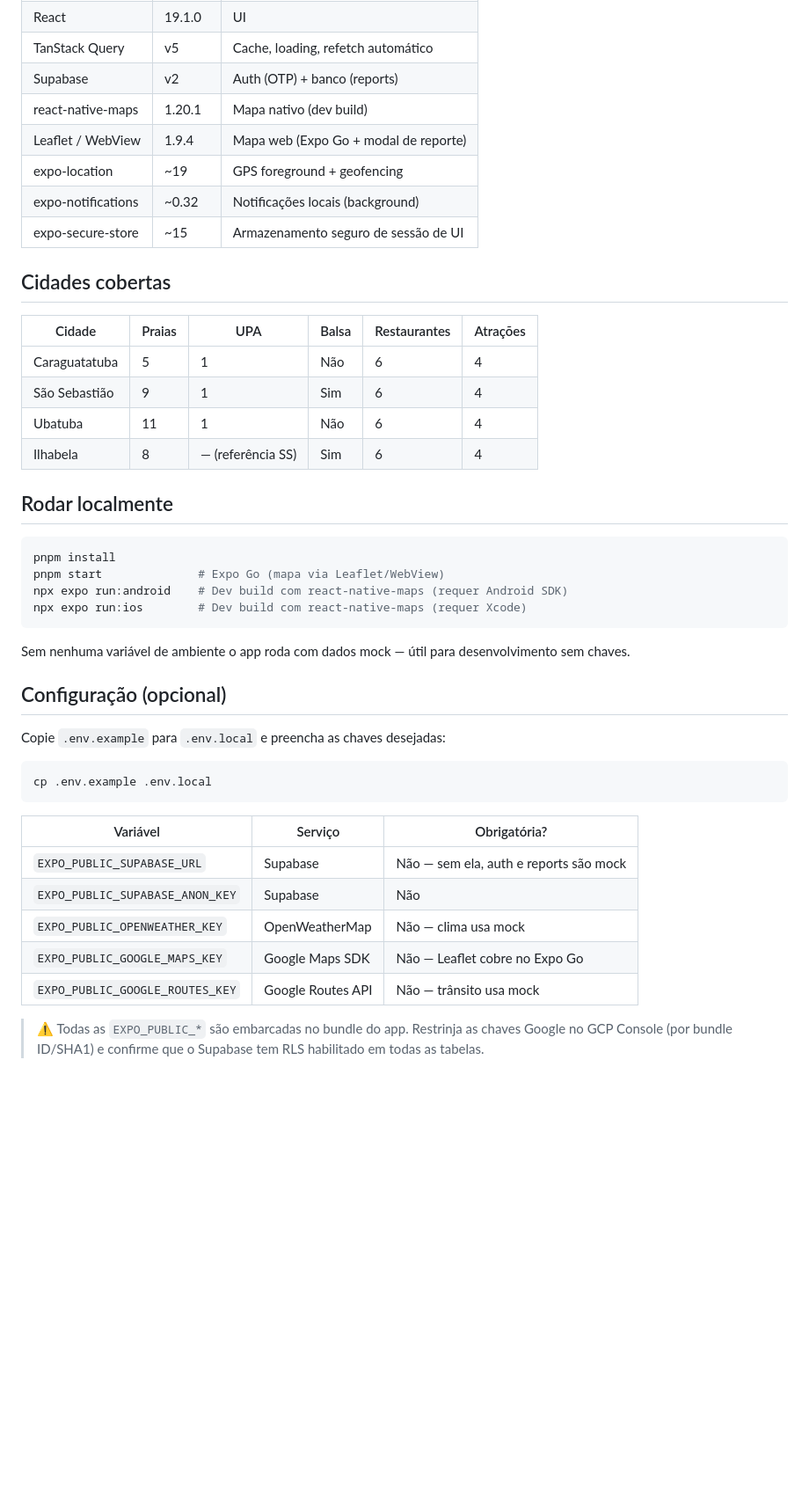
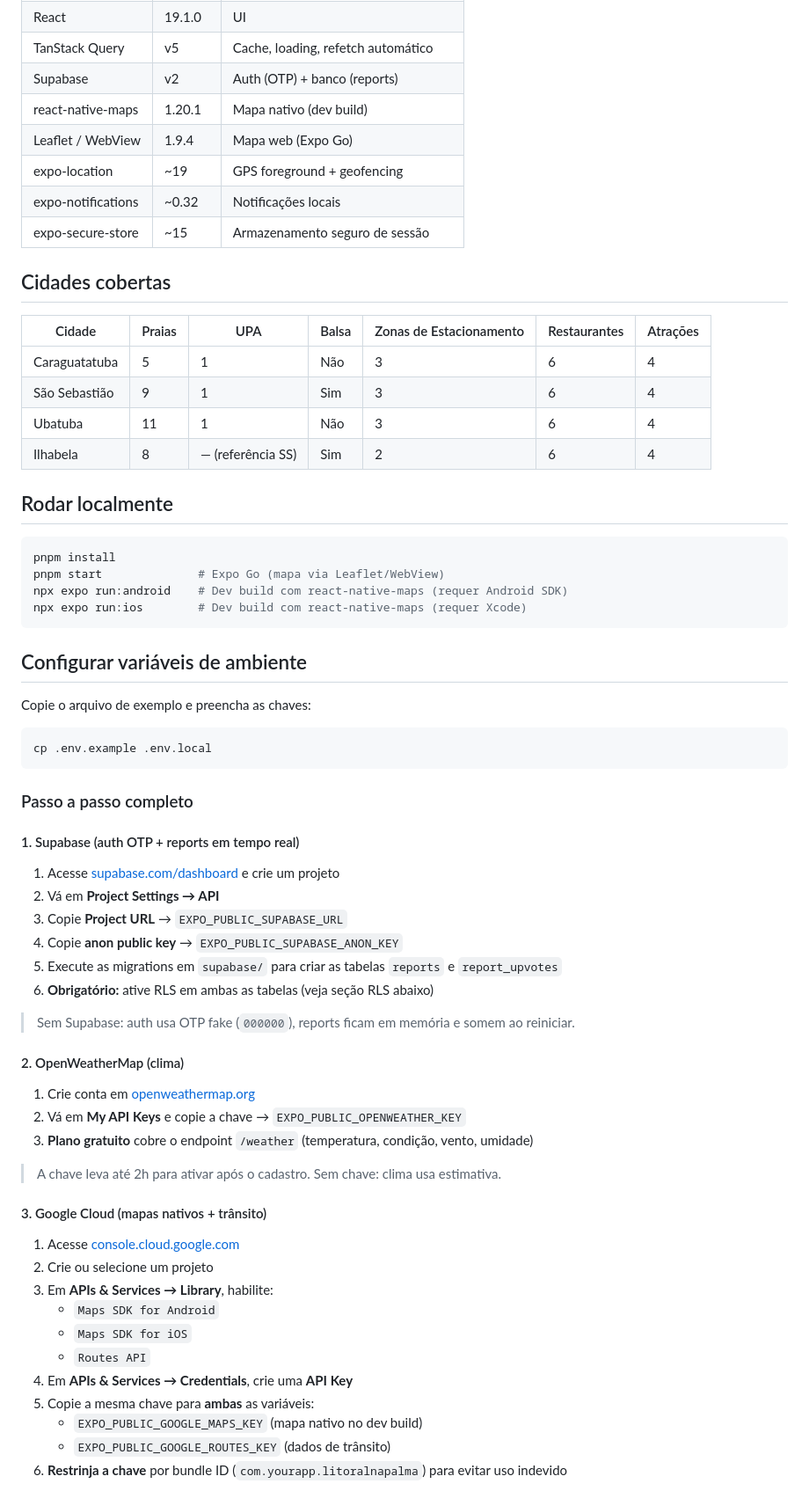
Before and after one commit to Lzdevmendes/litoralnapalma, a Markdown page: README.md, the part around one of its changes. Shown at 88% size. GitHub-like rendering; blank space fills up the shorter version.

Commit message:
docs: atualiza README e AGENTS com OAuth, env vars e arquitetura atual

````diff
--- a/README.md
+++ b/README.md
@@ -29,19 +30,19 @@ App de informações em tempo real para o **Litoral Norte de São Paulo** — Ca
 | TanStack Query | v5 | Cache, loading, refetch automático |
 | Supabase | v2 | Auth (OTP) + banco (reports) |
 | react-native-maps | 1.20.1 | Mapa nativo (dev build) |
-| Leaflet / WebView | 1.9.4 | Mapa web (Expo Go + modal de reporte) |
+| Leaflet / WebView | 1.9.4 | Mapa web (Expo Go) |
 | expo-location | ~19 | GPS foreground + geofencing |
-| expo-notifications | ~0.32 | Notificações locais (background) |
-| expo-secure-store | ~15 | Armazenamento seguro de sessão de UI |
+| expo-notifications | ~0.32 | Notificações locais |
+| expo-secure-store | ~15 | Armazenamento seguro de sessão |
 
 ## Cidades cobertas
 
-| Cidade | Praias | UPA | Balsa | Restaurantes | Atrações |
-|--------|--------|-----|-------|---|---|
-| Caraguatatuba | 5 | 1 | Não | 6 | 4 |
-| São Sebastião | 9 | 1 | Sim | 6 | 4 |
-| Ubatuba | 11 | 1 | Não | 6 | 4 |
-| Ilhabela | 8 | — (referência SS) | Sim | 6 | 4 |
+| Cidade | Praias | UPA | Balsa | Zonas de Estacionamento | Restaurantes | Atrações |
+|--------|--------|-----|-------|-------------------------|---|---|
+| Caraguatatuba | 5 | 1 | Não | 3 | 6 | 4 |
+| São Sebastião | 9 | 1 | Sim | 3 | 6 | 4 |
+| Ubatuba | 11 | 1 | Não | 3 | 6 | 4 |
+| Ilhabela | 8 | — (referência SS) | Sim | 2 | 6 | 4 |
 
 ## Rodar localmente
 
@@ -52,22 +53,46 @@ npx expo run:android    # Dev build com react-native-maps (requer Android SDK)
 npx expo run:ios        # Dev build com react-native-maps (requer Xcode)
 ```
 
-Sem nenhuma variável de ambiente o app roda com dados mock — útil para desenvolvimento sem chaves.
+## Configurar variáveis de ambiente
 
-## Configuração (opcional)
-
-Copie `.env.example` para `.env.local` e preencha as chaves desejadas:
+Copie o arquivo de exemplo e preencha as chaves:
 
 ```bash
 cp .env.example .env.local
 ```
 
-| Variável | Serviço | Obrigatória? |
-|---|---|---|
-| `EXPO_PUBLIC_SUPABASE_URL` | Supabase | Não — sem ela, auth e reports são mock |
-| `EXPO_PUBLIC_SUPABASE_ANON_KEY` | Supabase | Não |
-| `EXPO_PUBLIC_OPENWEATHER_KEY` | OpenWeatherMap | Não — clima usa mock |
-| `EXPO_PUBLIC_GOOGLE_MAPS_KEY` | Google Maps SDK | Não — Leaflet cobre no Expo Go |
-| `EXPO_PUBLIC_GOOGLE_ROUTES_KEY` | Google Routes API | Não — trânsito usa mock |
+### Passo a passo completo
 
-> ⚠️ Todas as `EXPO_PUBLIC_*` são embarcadas no bundle do app. Restrinja as chaves Google no GCP Console (por bundle ID/SHA1) e confirme que o Supabase tem RLS habilitado em todas as tabelas.
+#### 1. Supabase (auth OTP + reports em tempo real)
+
+1. Acesse [supabase.com/dashboard](https://supabase.com/dashboard) e crie um projeto
+2. Vá em **Project Settings → API**
+3. Copie **Project URL** → `EXPO_PUBLIC_SUPABASE_URL`
+4. Copie **anon public key** → `EXPO_PUBLIC_SUPABASE_ANON_KEY`
+5. Execute as migrations em `supabase/` para criar as tabelas `reports` e `report_upvotes`
+6. **Obrigatório:** ative RLS em ambas as tabelas (veja seção RLS abaixo)
+
+> Sem Supabase: auth usa OTP fake (`000000`), reports ficam em memória e somem ao reiniciar.
+
+#### 2. OpenWeatherMap (clima)
+
+1. Crie conta em [openweathermap.org](https://openweathermap.org/api)
+2. Vá em **My API Keys** e copie a chave → `EXPO_PUBLIC_OPENWEATHER_KEY`
+3. **Plano gratuito** cobre o endpoint `/weather` (temperatura, condição, vento, umidade)
+
+> A chave leva até 2h para ativar após o cadastro. Sem chave: clima usa estimativa.
+
+#### 3. Google Cloud (mapas nativos + trânsito)
+
+1. Acesse [console.cloud.google.com](https://console.cloud.google.com)
+2. Crie ou selecione um projeto
+3. Em **APIs & Services → Library**, habilite:
+   - `Maps SDK for Android`
+   - `Maps SDK for iOS`
+   - `Routes API`
+4. Em **APIs & Services → Credentials**, crie uma **API Key**
+5. Copie a mesma chave para **ambas** as variáveis:
+   - `EXPO_PUBLIC_GOOGLE_MAPS_KEY` (mapa nativo no dev build)
+   - `EXPO_PUBLIC_GOOGLE_ROUTES_KEY` (dados de trânsito)
+6. **Restrinja a chave** por bundle ID (`com.yourapp.litoralnapalma`) para evitar uso indevido
+
````
Also changed, not shown: other parts of README.md (+50 -9 lines), AGENTS.md (+52 -28 lines).
